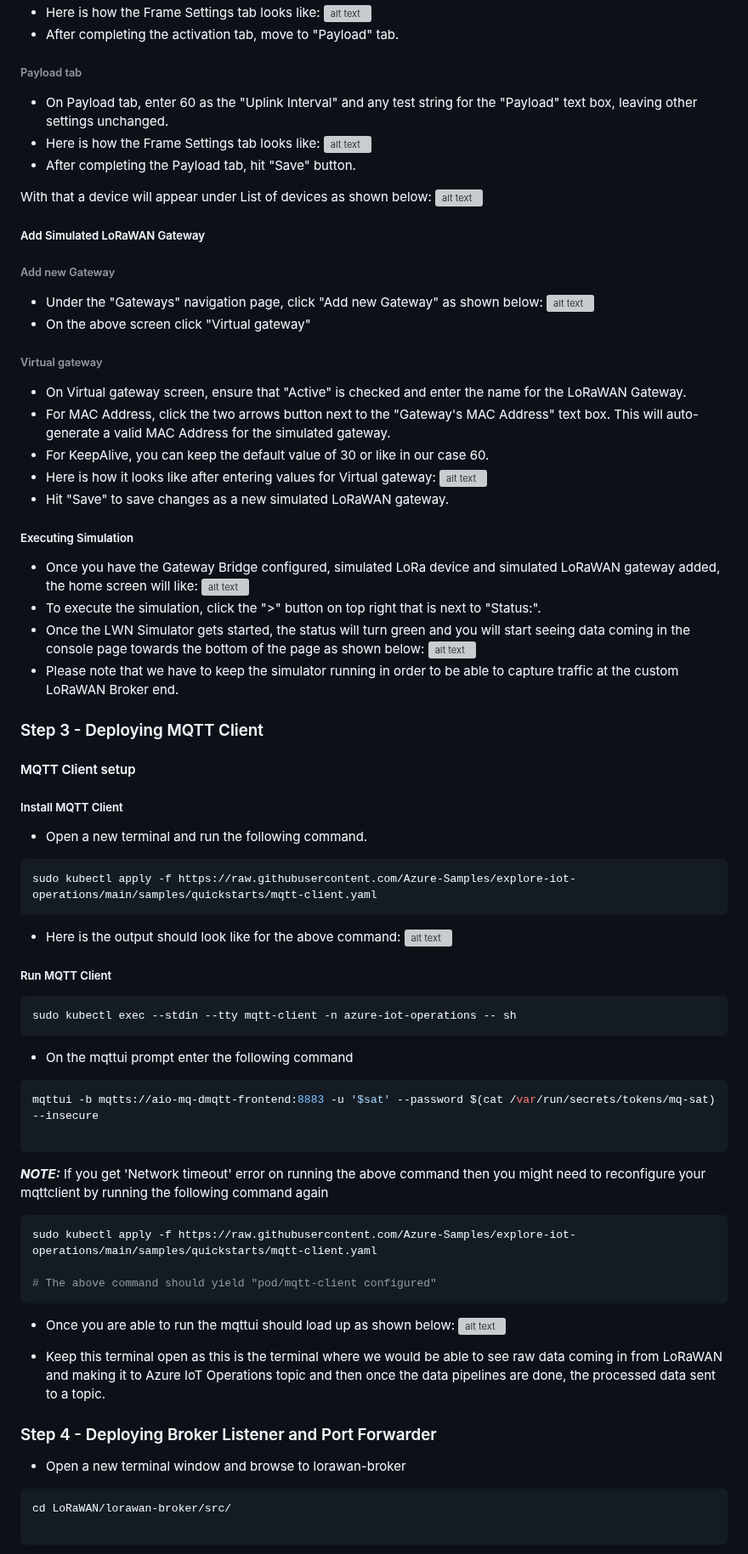
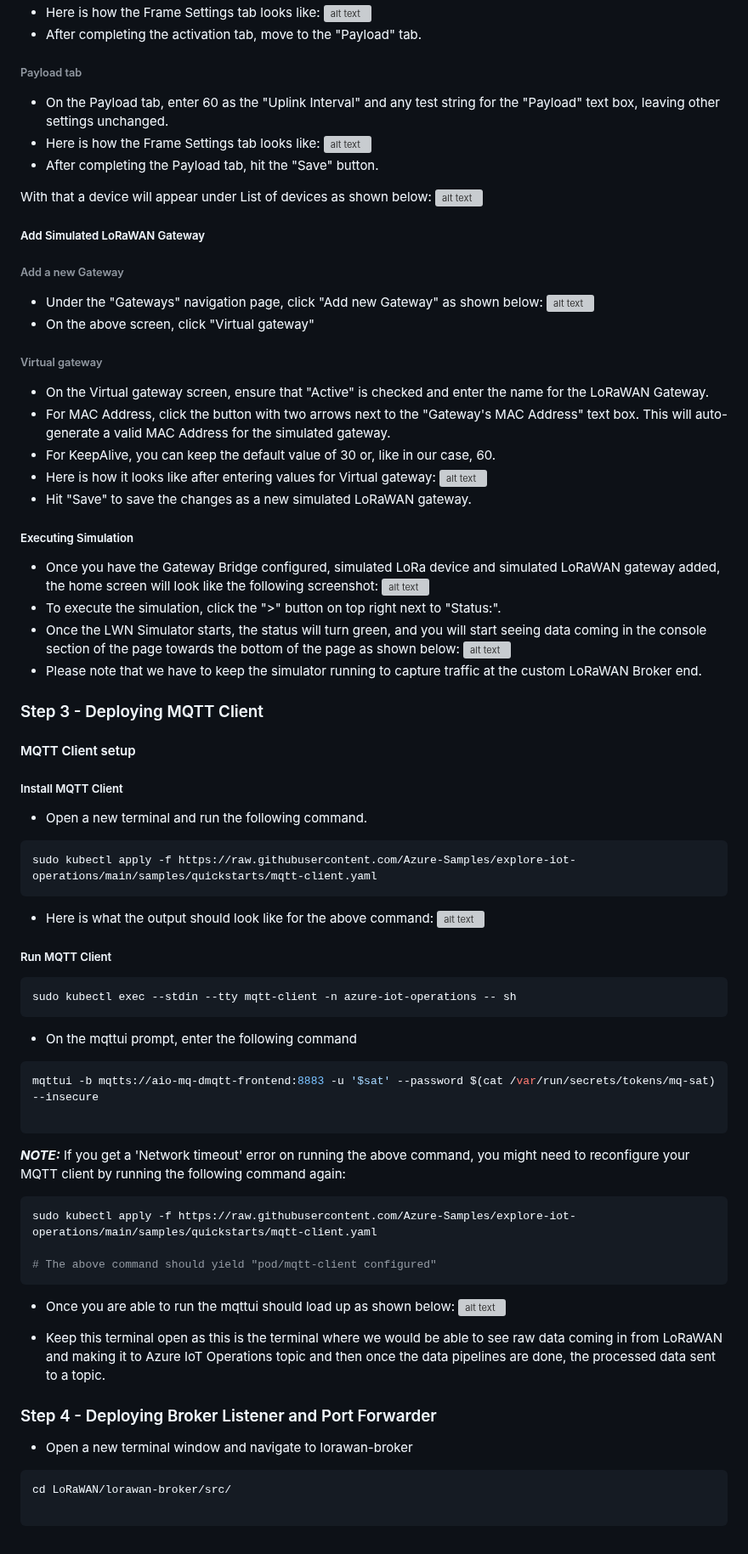
Before and after one commit to Azure/arc_jumpstart_drops, a Markdown page: sample_app/lorawan_aio/_index.md, the part around one of its changes. Shown at 85% size. Rendered like a GitHub page; grey boxes are pictures that could not be loaded.

````diff
--- a/sample_app/lorawan_aio/_index.md
+++ b/sample_app/lorawan_aio/_index.md
@@ -339,42 +339,42 @@ The very first step in configuring the LWN Simulator is configuring the Gateway
 - Here is how the Frame Settings tab looks like:
 ![alt text](./images/FrameSettings.png)
-- After completing the activation tab, move to "Payload" tab.
+- After completing the activation tab, move to the "Payload" tab.
 
 ###### Payload tab
 
-- On Payload tab, enter 60 as the "Uplink Interval" and any test string for the "Payload" text box, leaving other settings unchanged.
+- On the Payload tab, enter 60 as the "Uplink Interval" and any test string for the "Payload" text box, leaving other settings unchanged.
 - Here is how the Frame Settings tab looks like:
 ![alt text](./images/Payload.png)
-- After completing the Payload tab, hit "Save" button.
+- After completing the Payload tab, hit the "Save" button.
 
 With that a device will appear under List of devices as shown below:
 ![alt text](./images/NewDeviceAdded.png)
 
 ##### Add Simulated LoRaWAN Gateway
 
-###### Add new Gateway
+###### Add a new Gateway
 
 - Under the "Gateways" navigation page, click "Add new Gateway" as shown below:
 ![alt text](./images/AddNewGateway.png)
-- On the above screen click "Virtual gateway"
+- On the above screen, click "Virtual gateway"
 
 ###### Virtual gateway
 
-- On Virtual gateway screen, ensure that "Active" is checked and enter the name for the LoRaWAN Gateway.
-- For MAC Address, click the two arrows button next to the "Gateway's MAC Address" text box. This will auto-generate a valid MAC Address for the simulated gateway.
-- For KeepAlive, you can keep the default value of 30 or like in our case 60.
+- On the Virtual gateway screen, ensure that "Active" is checked and enter the name for the LoRaWAN Gateway.
+- For MAC Address, click the button with two arrows next to the "Gateway's MAC Address" text box. This will auto-generate a valid MAC Address for the simulated gateway.
+- For KeepAlive, you can keep the default value of 30 or, like in our case, 60.
 - Here is how it looks like after entering values for Virtual gateway:
 ![alt text](./images/AddNewVirtualGateway.png)
-- Hit "Save" to save changes as a new simulated LoRaWAN gateway.
+- Hit "Save" to save the changes as a new simulated LoRaWAN gateway.
 
 ##### Executing Simulation
 
-- Once you have the Gateway Bridge configured, simulated LoRa device and simulated LoRaWAN gateway added, the home screen will like:
+- Once you have the Gateway Bridge configured, simulated LoRa device and simulated LoRaWAN gateway added, the home screen will look like the following screenshot:
 ![alt text](./images/AboutToRunSimulator.png)
-- To execute the simulation, click the ">" button on top right that is next to "Status:".
-- Once the LWN Simulator gets started, the status will turn green and you will start seeing data coming in the console page towards the bottom of the page as shown below:
+- To execute the simulation, click the ">" button on top right next to "Status:".
+- Once the LWN Simulator starts, the status will turn green, and you will start seeing data coming in the console section of the page towards the bottom of the page as shown below:
 ![alt text](./images/RunningLWNSimulator.png)
-- Please note that we have to keep the simulator running in order to be able to capture traffic at the custom LoRaWAN Broker end.
+- Please note that we have to keep the simulator running to capture traffic at the custom LoRaWAN Broker end.
 
 ### Step 3 - Deploying MQTT Client
 
@@ -388,7 +388,7 @@ With that a device will appear under List of devices as shown below:
 sudo kubectl apply -f https://raw.githubusercontent.com/Azure-Samples/explore-iot-operations/main/samples/quickstarts/mqtt-client.yaml
 ```
 
-- Here is the output should look like for the above command:
+- Here is what the output should look like for the above command:
 ![alt text](./images/InstallMQTTClient.png)
 
 ##### Run MQTT Client
@@ -397,14 +397,14 @@ sudo kubectl apply -f https://raw.githubusercontent.com/Azure-Samples/explore-io
 sudo kubectl exec --stdin --tty mqtt-client -n azure-iot-operations -- sh
 ```
 
-- On the mqttui prompt enter the following command
+- On the mqttui prompt, enter the following command
 
 ```bash
 mqttui -b mqtts://aio-mq-dmqtt-frontend:8883 -u '$sat' --password $(cat /var/run/secrets/tokens/mq-sat) --insecure
 
 ```
 
-**_NOTE:_**  If you get 'Network timeout' error on running the above command then you might need to reconfigure your mqttclient by running the following command again
+**_NOTE:_**  If you get a 'Network timeout' error on running the above command, you might need to reconfigure your MQTT client by running the following command again:
 
 ```bash
 sudo kubectl apply -f https://raw.githubusercontent.com/Azure-Samples/explore-iot-operations/main/samples/quickstarts/mqtt-client.yaml
@@ -419,7 +419,7 @@ sudo kubectl apply -f https://raw.githubusercontent.com/Azure-Samples/explore-io
 
 ### Step 4 - Deploying Broker Listener and Port Forwarder
 
-- Open a new terminal window and browse to lorawan-broker
+- Open a new terminal window and navigate to lorawan-broker
 
 ```bash
 cd LoRaWAN/lorawan-broker/src/
````
Also changed, not shown: other parts of sample_app/lorawan_aio/_index.md (+51 -51 lines).
